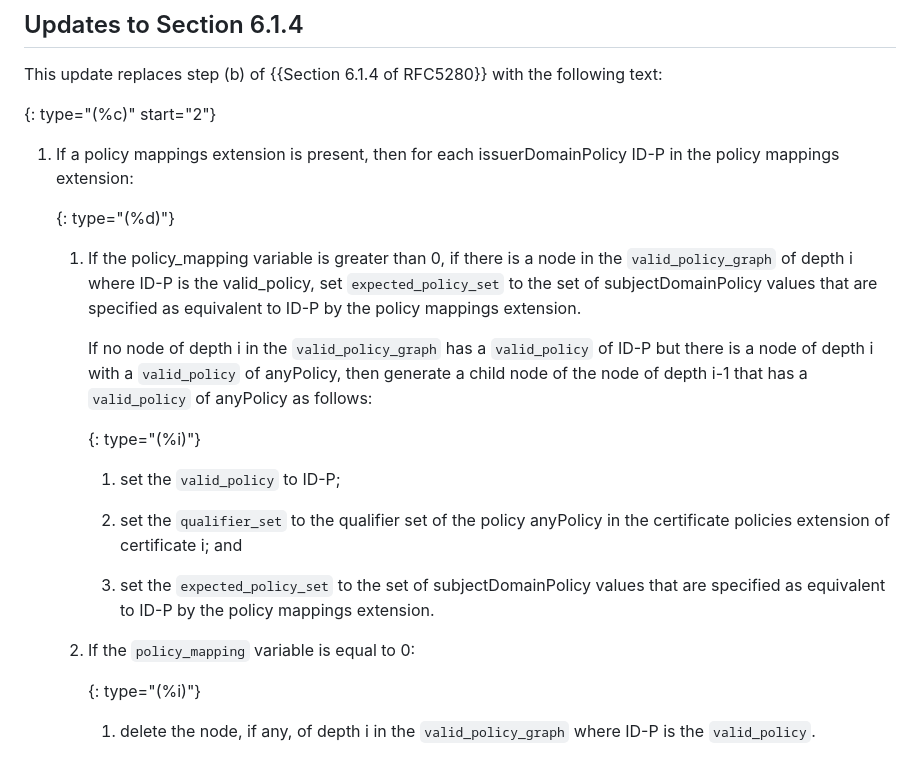
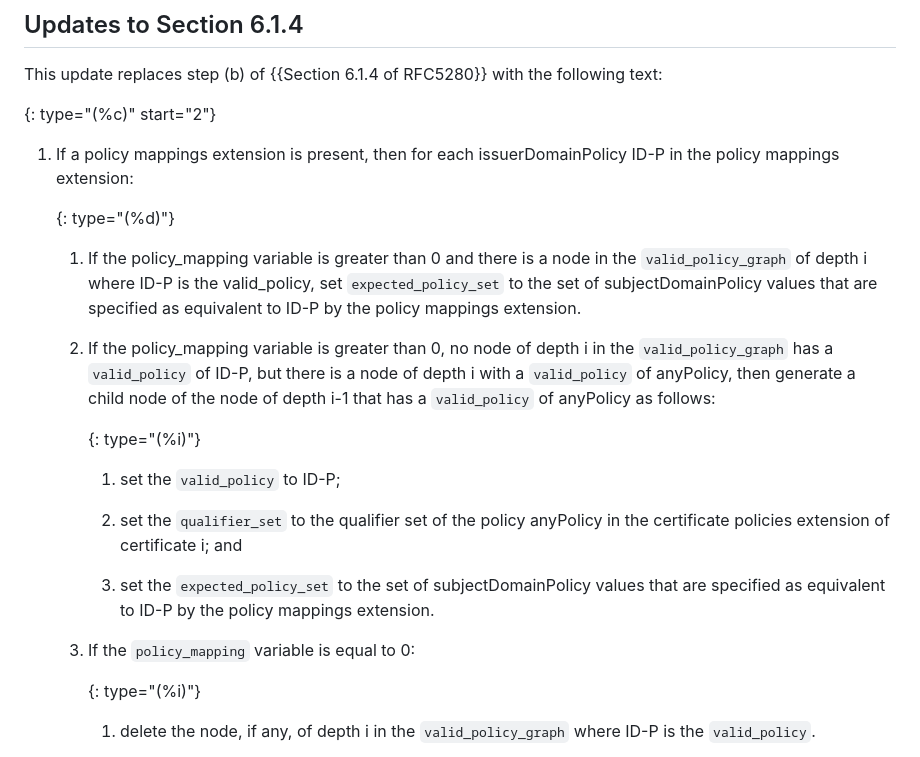
Before and after one commit to davidben/x509-policy-graph, a Markdown page: draft-ietf-lamps-x509-policy-graph.md, the part around the change. Drawn GitHub-style.

Commit message:
Rephrase the Section 6.1.4 replacement slightly
Feedback on the list suggests the original wording is unclear about
which conditionals apply to which text. Fix this by splitting the first
bullet into two separate ones that repeat one of the conditions.

```diff
--- a/draft-ietf-lamps-x509-policy-graph.md
+++ b/draft-ietf-lamps-x509-policy-graph.md
@@ -573,14 +573,15 @@ This update replaces step (b) of {{Section 6.1.4 of RFC5280}} with the following
 1. If a policy mappings extension is present, then for each issuerDomainPolicy ID-P in the policy mappings extension:
 
    {: type="(%d)"}
-   1. If the policy_mapping variable is greater than 0, if there is a
+   1. If the policy_mapping variable is greater than 0 and there is a
       node in the `valid_policy_graph` of depth i where ID-P is the
       valid_policy, set `expected_policy_set` to the set of
       subjectDomainPolicy values that are specified as
       equivalent to ID-P by the policy mappings extension.
 
-      If no node of depth i in the `valid_policy_graph` has a
-      `valid_policy` of ID-P but there is a node of depth i with a
+   2. If the policy_mapping variable is greater than 0,
+      no node of depth i in the `valid_policy_graph` has a
+      `valid_policy` of ID-P, but there is a node of depth i with a
       `valid_policy` of anyPolicy, then generate a child node of
       the node of depth i-1 that has a `valid_policy` of anyPolicy
       as follows:
@@ -596,7 +597,7 @@ This update replaces step (b) of {{Section 6.1.4 of RFC5280}} with the following
          subjectDomainPolicy values that are specified as
          equivalent to ID-P by the policy mappings extension.
 
-   2. If the `policy_mapping` variable is equal to 0:
+   3. If the `policy_mapping` variable is equal to 0:
 
       {: type="(%i)"}
       1. delete the node, if any, of depth i in the `valid_policy_graph` where ID-P is the `valid_policy`.
```
